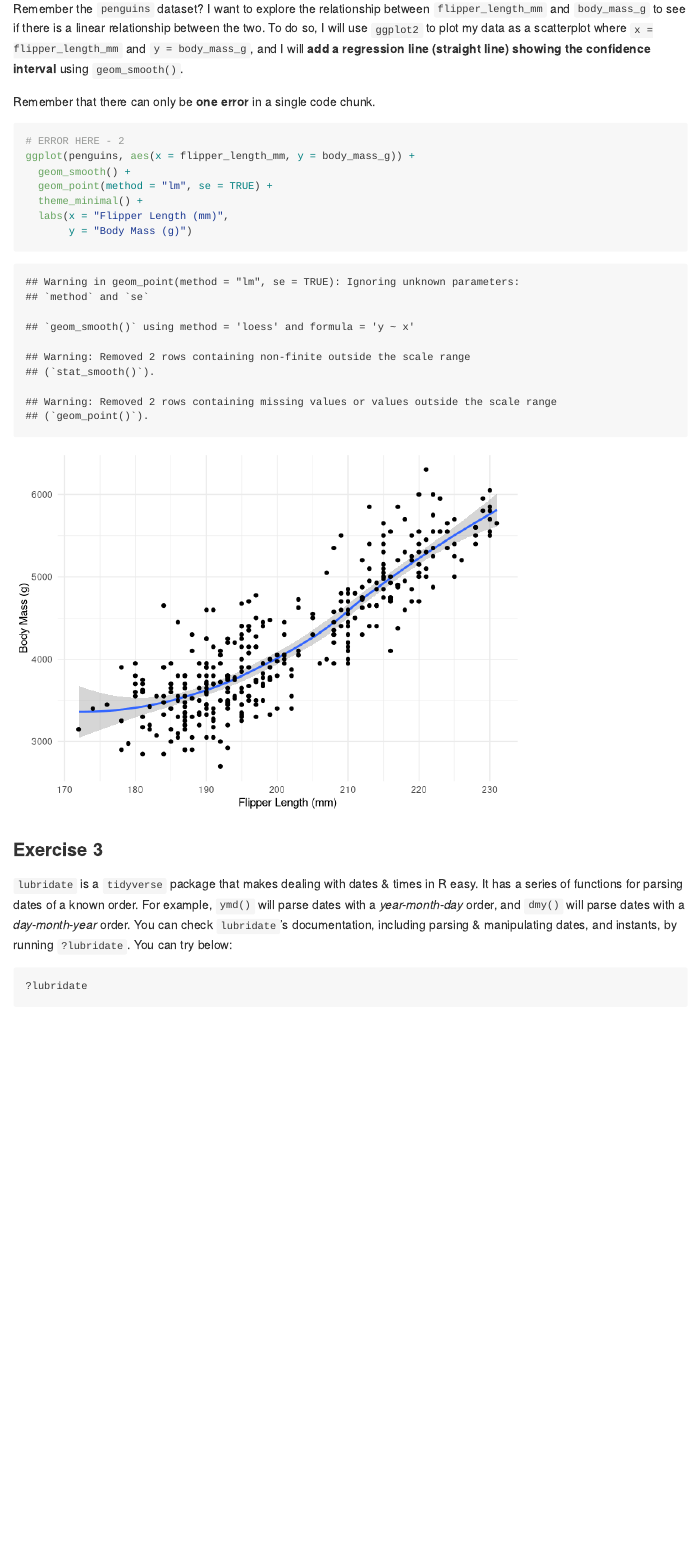
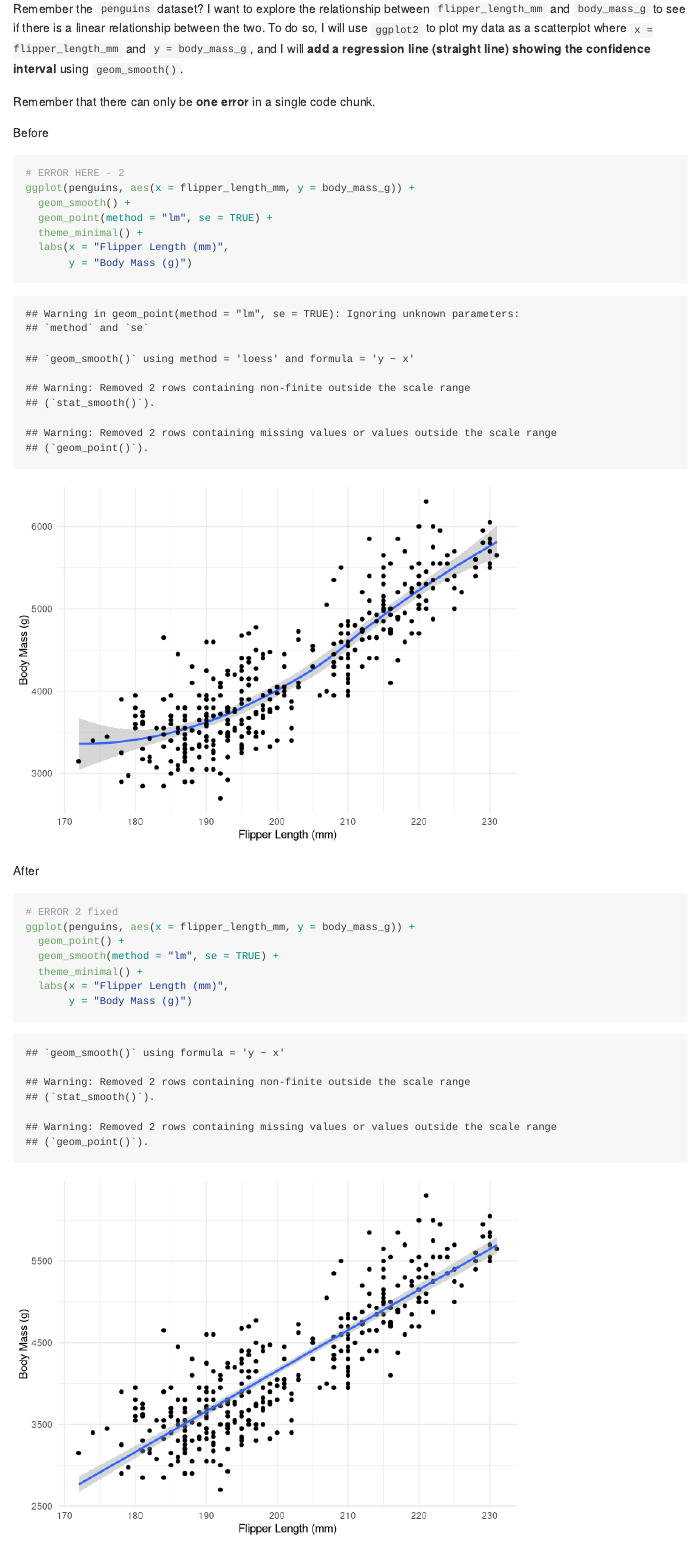
Before and after one commit to stat545ubc-2020/collaborative-helium, an R Markdown document (milestone3/TB3.Rmd): the page in a window 1100 px wide, from 1950 px down. Rendered offline with R 4.5, knitr and Pandoc, with nearby package versions; some code elsewhere in the file could not run offline; long lines of code are wrapped.

Commit message:
Error 2 fixed

````diff
--- a/milestone3/TB3.Rmd
+++ b/milestone3/TB3.Rmd
@@ -62,11 +62,25 @@ Remember the `penguins` dataset? I want to explore the relationship between `fli
 
 Remember that there can only be **one error** in a single code chunk.
 
+Before
+
 ```{r 2.0-error2}
 # ERROR HERE - 2
 ggplot(penguins, aes(x = flipper_length_mm, y = body_mass_g)) +
   geom_smooth() +
   geom_point(method = "lm", se = TRUE) +
+  theme_minimal() +
+  labs(x = "Flipper Length (mm)",
+       y = "Body Mass (g)")
+```
+
+After
+
+```{r 2.0-error2}
+# ERROR 2 fixed
+ggplot(penguins, aes(x = flipper_length_mm, y = body_mass_g)) +
+  geom_point() +
+  geom_smooth(method = "lm", se = TRUE) +
   theme_minimal() +
   labs(x = "Flipper Length (mm)",
        y = "Body Mass (g)")
````
